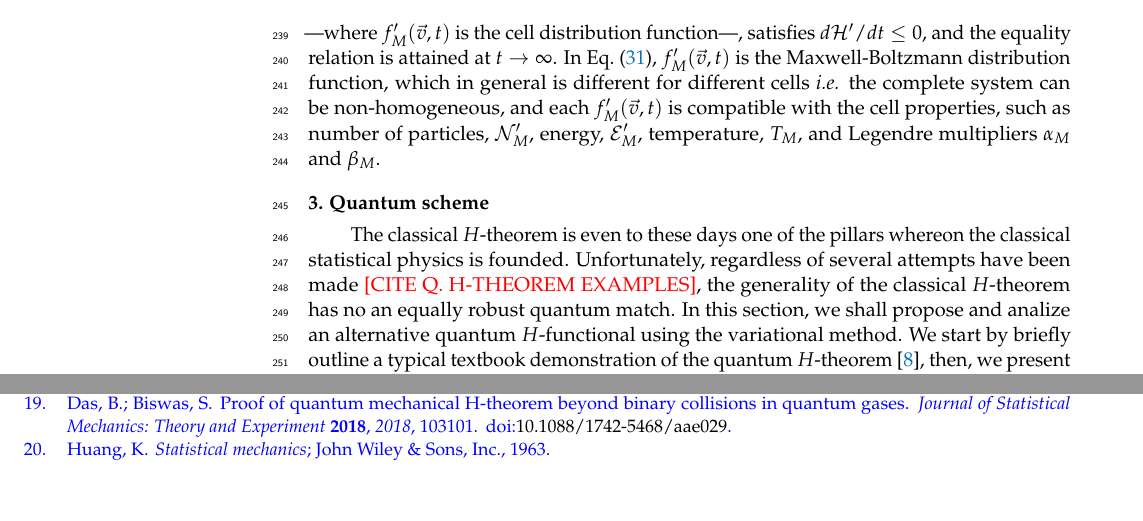
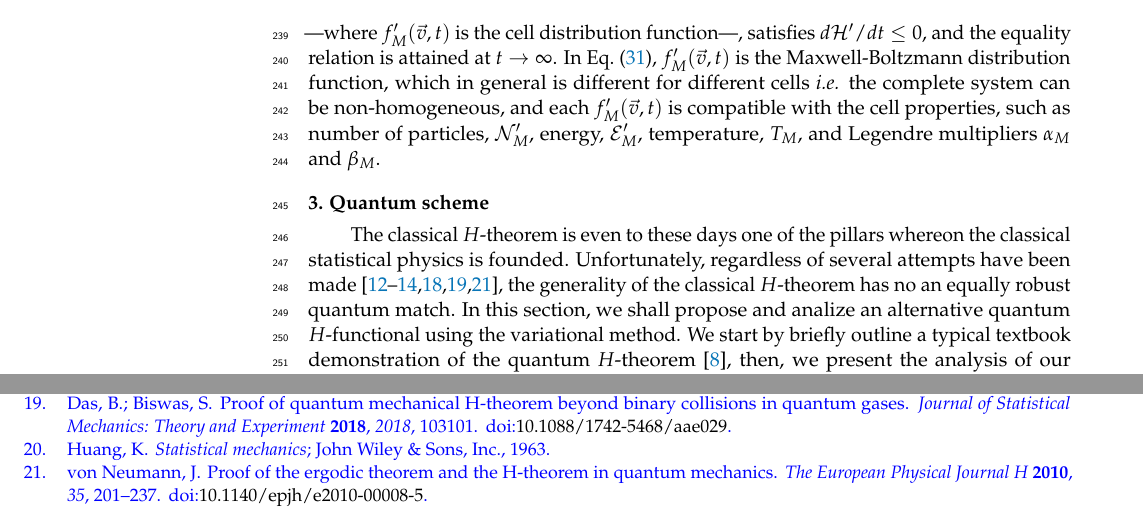
Before and after one commit to charles5555/Articulo, a LaTeX paper (tex/manuscript.tex, which reads tex/quantum.tex): two parts of pages 8 and 18 of 18, joined at a grey line, cut so that both start at the same text. Compiled offline with pdfLaTeX.

Commit message:
se agregaron las citas en la página 8

```diff
--- a/tex/quantum.tex
+++ b/tex/quantum.tex
@@ -1,8 +1,7 @@
 \section{Quantum scheme}\label{sec:quantum}
 
 The classical $H$-theorem is even to these days one of the pillars whereon the classical statistical
-physics is founded. Unfortunately, regardless of several attempts have been made
-\commr{[CITE Q. H-THEOREM EXAMPLES]},
+physics is founded. Unfortunately, regardless of several attempts have been made \cite{bib:silva2010,bib:deroeck2006,bib:grabert1974,bib:han2015,bib:das2018,bib:vonneumann2010},
 the generality of the classical $H$-theorem has no an equally robust quantum match. In this section, we shall
 propose and analize an alternative quantum $H$-functional using the variational method.
 We start by briefly outline a typical textbook demonstration of the quantum $H$-theorem
```
